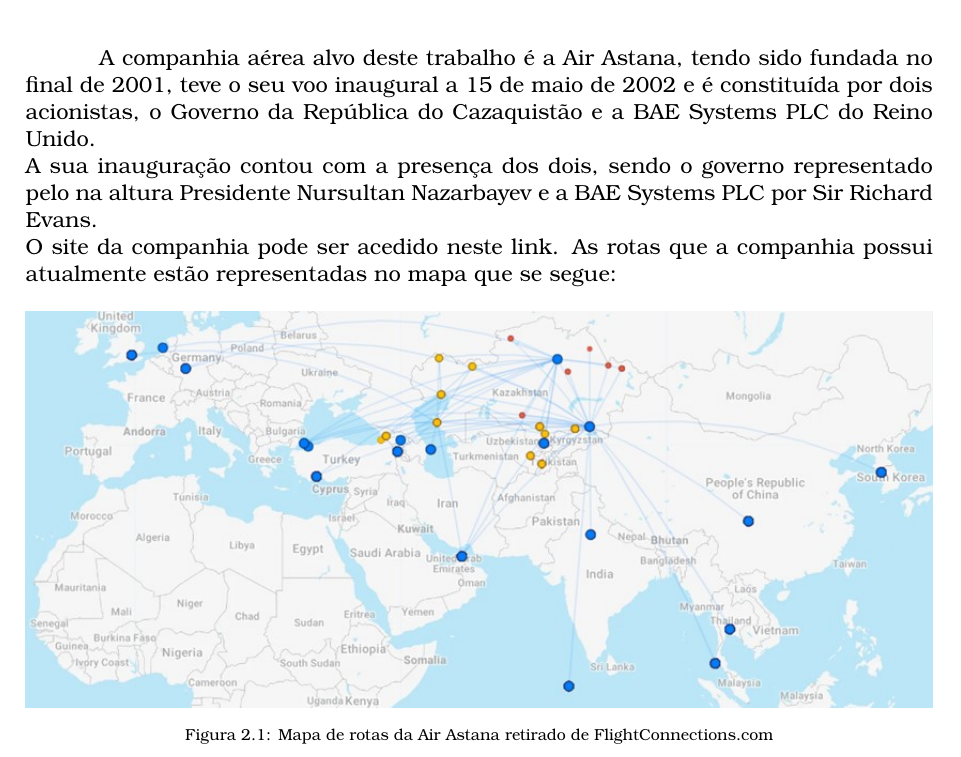
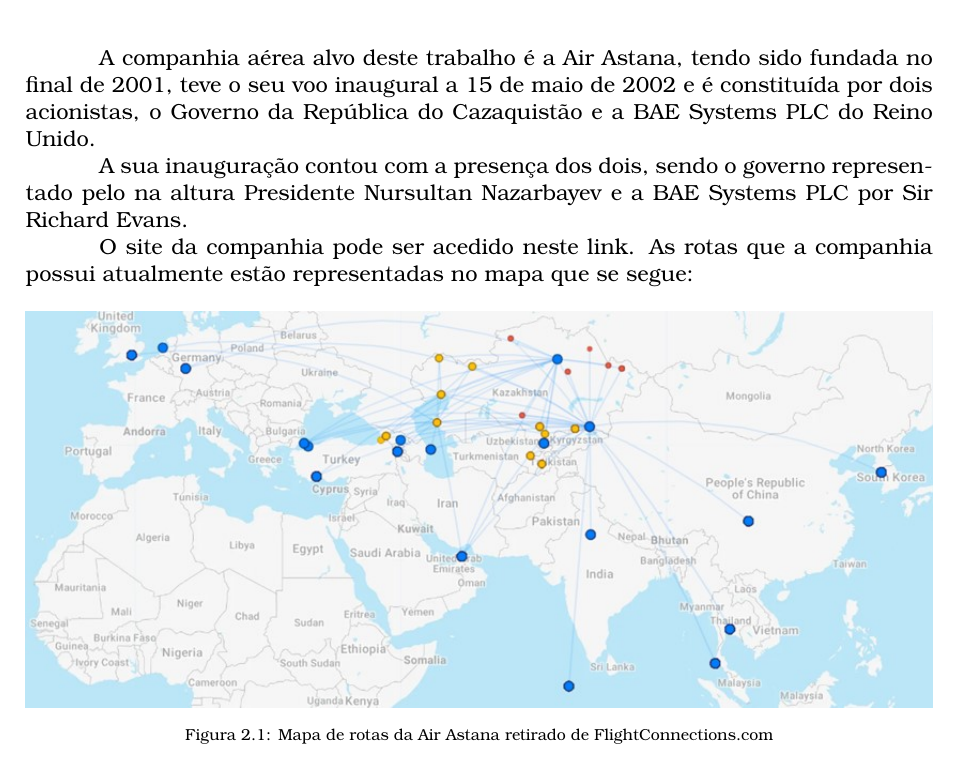
Before and after one commit to a17694/T05G21_17694_20530_24160, a LaTeX document (relatorio_MD.tex, which reads chapters/companhia_aerea.tex, layout/header.cls): part of page 5 of 9, cut so that both start at the same text. Compiled offline with pdfLaTeX.

Commit message:
* texto indentado

```diff
--- a/chapters/companhia_aerea.tex
+++ b/chapters/companhia_aerea.tex
@@ -3,9 +3,9 @@
 A companhia aérea alvo deste trabalho é a Air Astana, tendo sido fundada no final de 2001, teve o seu voo
 inaugural a 15 de maio de 2002 e é constituída por dois acionistas, o Governo da República do Cazaquistão e a
 BAE Systems PLC do Reino Unido.\\
-A sua inauguração contou com a presença dos dois, sendo o governo
+\indent A sua inauguração contou com a presença dos dois, sendo o governo
 representado pelo na altura Presidente Nursultan Nazarbayev e a BAE Systems PLC por Sir Richard Evans.\\
-O site da companhia pode ser acedido neste link.
+\indent O site da companhia pode ser acedido neste link.
 As rotas que a companhia possui atualmente estão representadas no mapa que se segue:
 
 \begin{figure}[h]
--- a/layout/header.cls
+++ b/layout/header.cls
@@ -21,6 +21,7 @@
 \usepackage{indentfirst}
 \usepackage[left=2.5cm,top=2cm,right=2.5cm,bottom=2.5cm]{geometry}
 \usepackage{lstmisc}
+\usepackage{ragged2e}
 
 % Formata as hiperligacoes
 \hypersetup{
```
